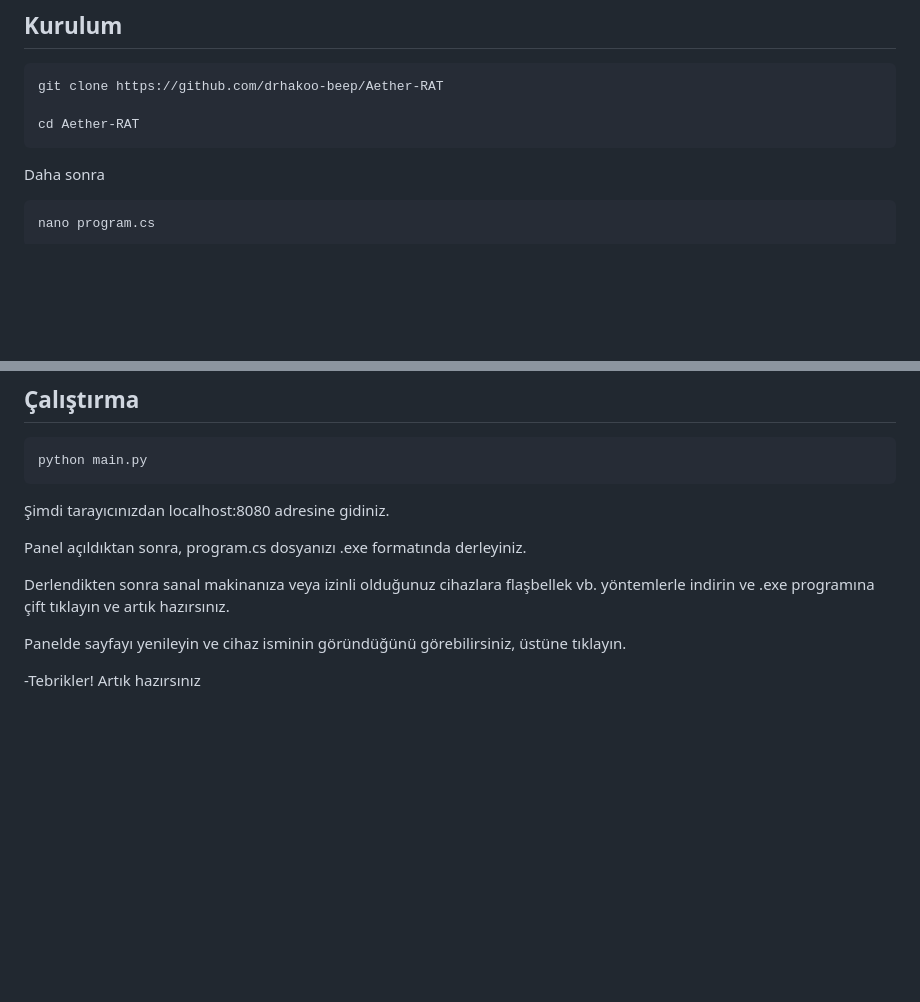
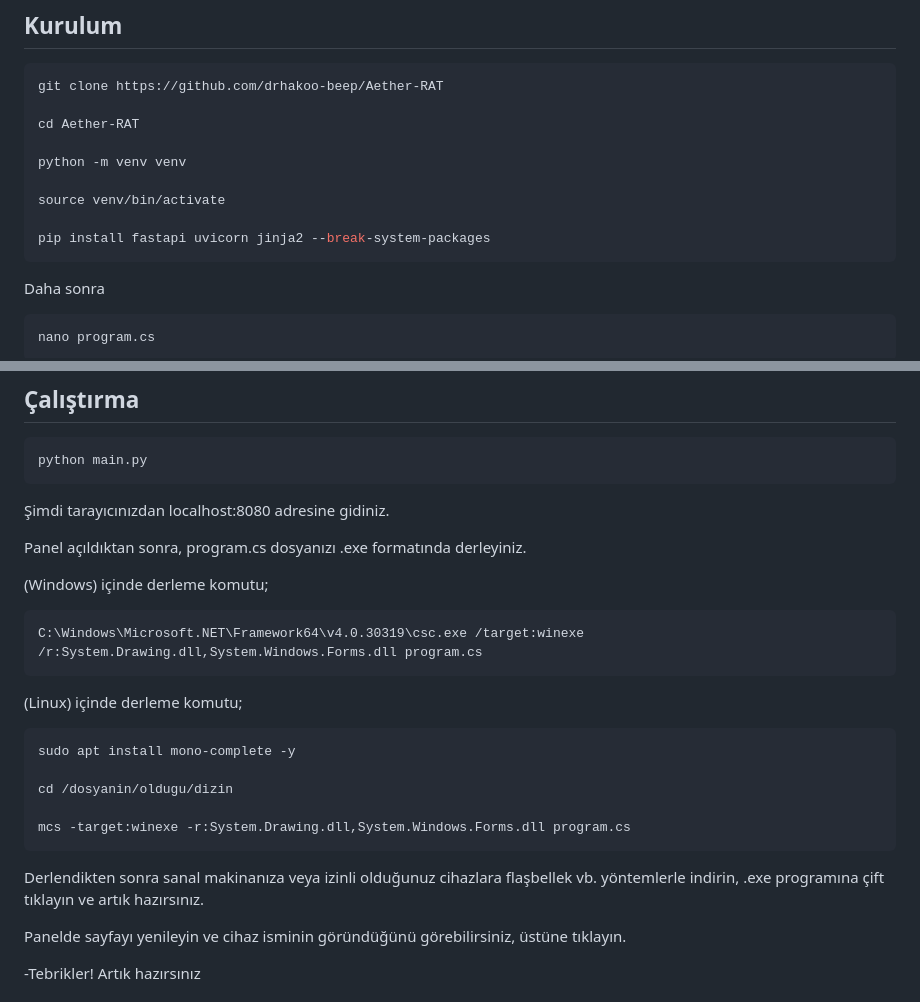
Before and after one commit to drhakoo-beep/Aether-RAT, a Markdown page: README.md, 2 parts joined by grey strips. GitHub-like rendering; blank space fills up the shorter version.

Commit message:
Update README with environment setup and build instructions
Added instructions for creating a virtual environment and compiling the program for Windows and Linux.

````diff
--- a/README.md
+++ b/README.md
@@ -48,6 +48,12 @@ Test süreçleri | Planlanıyor
 git clone https://github.com/drhakoo-beep/Aether-RAT
 
 cd Aether-RAT
+
+python -m venv venv
+
+source venv/bin/activate
+
+pip install fastapi uvicorn jinja2 --break-system-packages
 ```
 
 Daha sonra
@@ -68,7 +74,24 @@ python main.py
 
 Panel açıldıktan sonra, program.cs dosyanızı .exe formatında derleyiniz.
 
-Derlendikten sonra sanal makinanıza veya izinli olduğunuz cihazlara flaşbellek vb. yöntemlerle indirin ve .exe programına çift tıklayın ve artık hazırsınız.
+
+(Windows) içinde derleme komutu;
+
+```bash
+C:\Windows\Microsoft.NET\Framework64\v4.0.30319\csc.exe /target:winexe /r:System.Drawing.dll,System.Windows.Forms.dll program.cs
+```
+
+(Linux) içinde derleme komutu;
+
+```bash
+sudo apt install mono-complete -y
+
+cd /dosyanin/oldugu/dizin
+
+mcs -target:winexe -r:System.Drawing.dll,System.Windows.Forms.dll program.cs
+```
+
+Derlendikten sonra sanal makinanıza veya izinli olduğunuz cihazlara flaşbellek vb. yöntemlerle indirin, .exe programına çift tıklayın ve artık hazırsınız.
 
 Panelde sayfayı yenileyin ve cihaz isminin göründüğünü görebilirsiniz, üstüne tıklayın.
 
````
